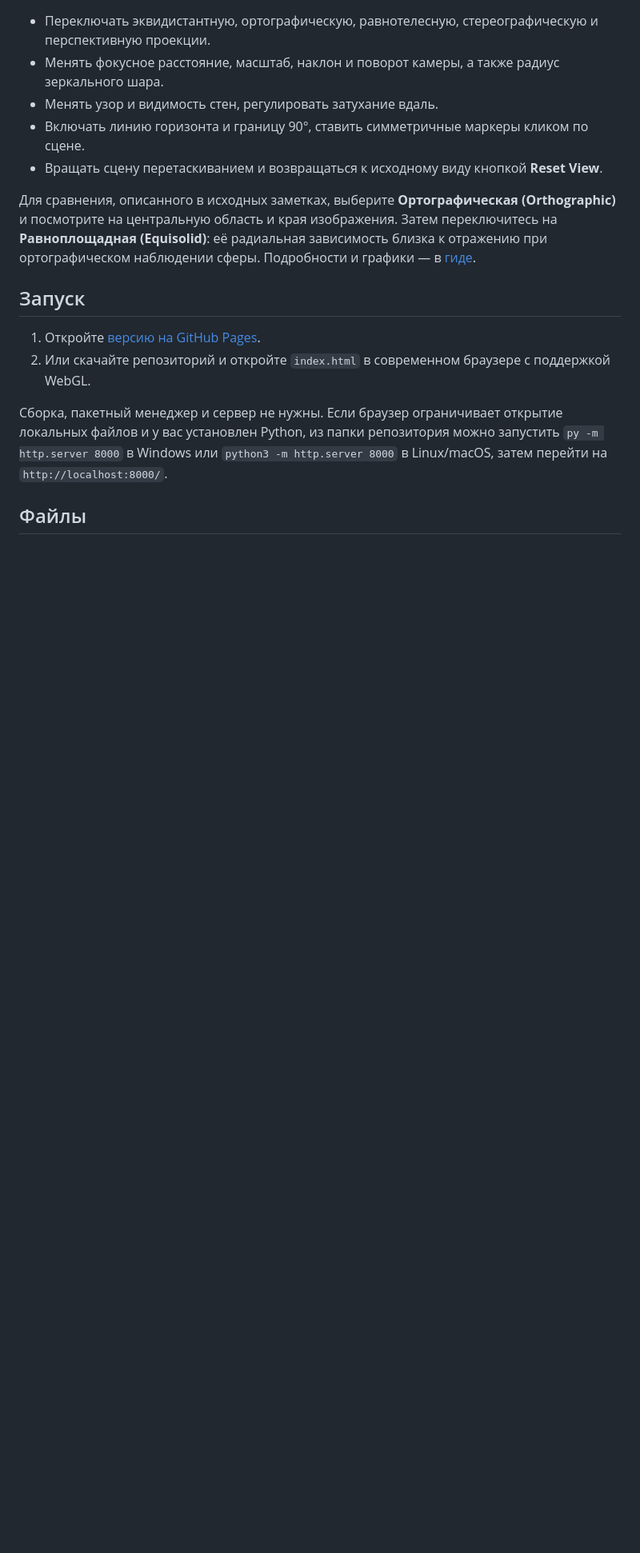
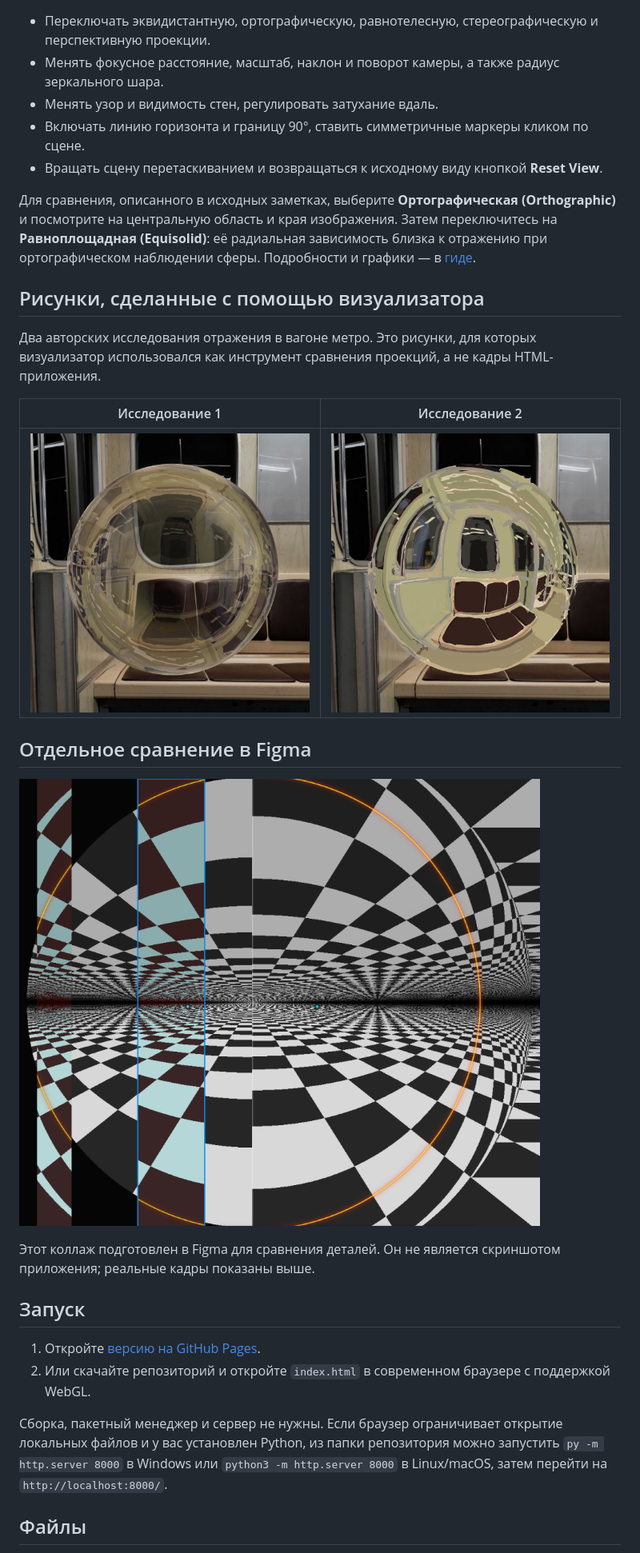
Before and after one commit to linnkoln/fisheye-vs-spherical-mirror, a Markdown page: README.md, the part around one of its changes. Shown at 80% size. Drawn GitHub-style; pictures changed too: docs/metro-study-1.jpg (added), docs/metro-study-2.jpg (added); blank space fills up the shorter version.

```diff
--- a/README.md
+++ b/README.md
@@ -24,6 +28,20 @@
 
 Для сравнения, описанного в исходных заметках, выберите **Ортографическая (Orthographic)** и посмотрите на центральную область и края изображения. Затем переключитесь на **Равноплощадная (Equisolid)**: её радиальная зависимость близка к отражению при ортографическом наблюдении сферы. Подробности и графики — в [гиде](https://github.com/linnkoln/fisheye-projection-guide/blob/main/GUIDE.md).
 
+## Рисунки, сделанные с помощью визуализатора
+
+Два авторских исследования отражения в вагоне метро. Это рисунки, для которых визуализатор использовался как инструмент сравнения проекций, а не кадры HTML-приложения.
+
+| Исследование 1 | Исследование 2 |
+| --- | --- |
+| ![Рисунок отражающего шара в вагоне метро, вариант 1](docs/metro-study-1.jpg) | ![Рисунок отражающего шара в вагоне метро, вариант 2](docs/metro-study-2.jpg) |
+
+## Отдельное сравнение в Figma
+
+![Коллаж для наглядного сравнения искажений, сделанный в Figma](docs/figma-comparison.png)
+
+Этот коллаж подготовлен в Figma для сравнения деталей. Он не является скриншотом приложения; реальные кадры показаны выше.
+
 ## Запуск
 
 1. Откройте [версию на GitHub Pages](https://linnkoln.github.io/fisheye-vs-spherical-mirror/).
```
Also changed, not shown: other parts of README.md (+12 -5 lines), docs/figma-comparison.png (renamed from docs/demo.png), 3 other files.
